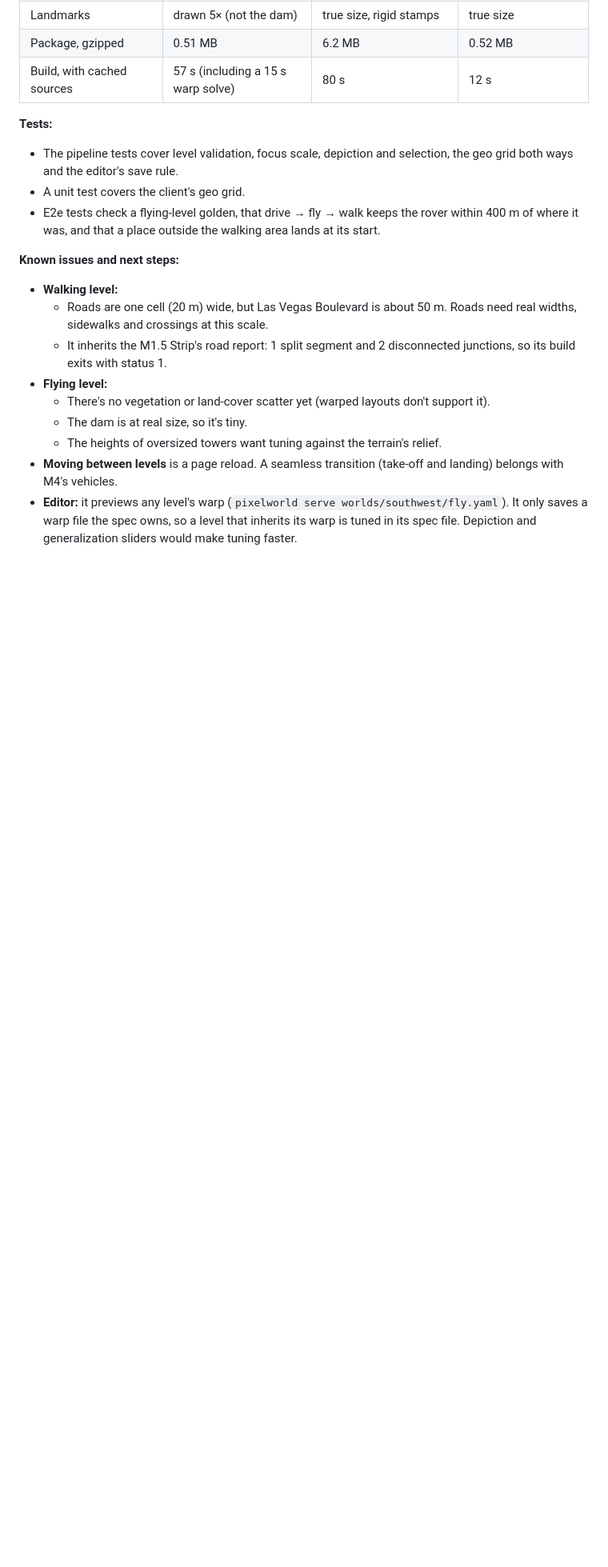
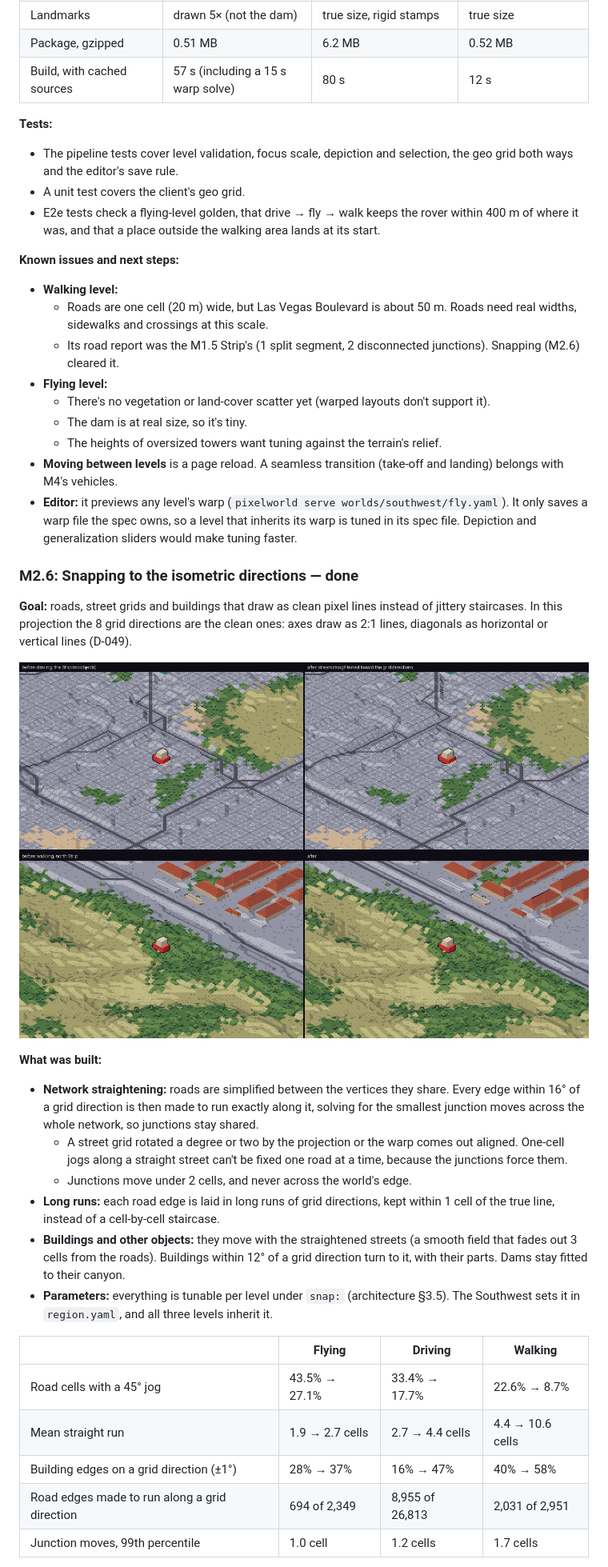
Before and after one commit to alexngai/pixelworld, a Markdown page: docs/roadmap.md, the part around one of its changes. Shown at 80% size. Rendered like a GitHub page; pictures changed too: docs/images/snap-before-after.png (added); blank space fills up the shorter version.

Commit message:
Document grid-direction snapping (D-049, M2.6)
Co-Authored-By: Claude Opus 5.5 <noreply@anthropic.com>
Claude-Session: https://claude.ai/code/session_016pwBQFgWXp1rxSxY7RsfrA

```diff
--- a/docs/roadmap.md
+++ b/docs/roadmap.md
@@ -341,10 +341,33 @@ Which drive length is right depends on vehicle speed, which M4 sets; the editor'
 **Known issues and next steps:**
 - **Walking level:**
   - Roads are one cell (20 m) wide, but Las Vegas Boulevard is about 50 m. Roads need real widths, sidewalks and crossings at this scale.
-  - It inherits the M1.5 Strip's road report: 1 split segment and 2 disconnected junctions, so its build exits with status 1.
+  - Its road report was the M1.5 Strip's (1 split segment, 2 disconnected junctions). Snapping (M2.6) cleared it.
 - **Flying level:**
   - There's no vegetation or land-cover scatter yet (warped layouts don't support it).
   - The dam is at real size, so it's tiny.
   - The heights of oversized towers want tuning against the terrain's relief.
 - **Moving between levels** is a page reload. A seamless transition (take-off and landing) belongs with M4's vehicles.
 - **Editor:** it previews any level's warp (`pixelworld serve worlds/southwest/fly.yaml`). It only saves a warp file the spec owns, so a level that inherits its warp is tuned in its spec file. Depiction and generalization sliders would make tuning faster.
+
+### M2.6: Snapping to the isometric directions — done
+
+**Goal:** roads, street grids and buildings that draw as clean pixel lines instead of jittery staircases. In this projection the 8 grid directions are the clean ones: axes draw as 2:1 lines, diagonals as horizontal or vertical lines (D-049).
+
+![Before and after snapping: the Strip on the driving level, and the north Strip on the walking level](images/snap-before-after.png)
+
+**What was built:**
+- **Network straightening:** roads are simplified between the vertices they share. Every edge within 16° of a grid direction is then made to run exactly along it, solving for the smallest junction moves across the whole network, so junctions stay shared.
+  - A street grid rotated a degree or two by the projection or the warp comes out aligned. One-cell jogs along a straight street can't be fixed one road at a time, because the junctions force them.
+  - Junctions move under 2 cells, and never across the world's edge.
+- **Long runs:** each road edge is laid in long runs of grid directions, kept within 1 cell of the true line, instead of a cell-by-cell staircase.
+- **Buildings and other objects:** they move with the straightened streets (a smooth field that fades out 3 cells from the roads). Buildings within 12° of a grid direction turn to it, with their parts. Dams stay fitted to their canyon.
+- **Parameters:** everything is tunable per level under `snap:` (architecture §3.5). The Southwest sets it in `region.yaml`, and all three levels inherit it.
+
+| | Flying | Driving | Walking |
+|---|---|---|---|
+| Road cells with a 45° jog | 43.5% → 27.1% | 33.4% → 17.7% | 22.6% → 8.7% |
+| Mean straight run | 1.9 → 2.7 cells | 2.7 → 4.4 cells | 4.4 → 10.6 cells |
+| Building edges on a grid direction (±1°) | 28% → 37% | 16% → 47% | 40% → 58% |
+| Road edges made to run along a grid direction | 694 of 2,349 | 8,955 of 26,813 | 2,031 of 2,951 |
+| Junction moves, 99th percentile | 1.0 cell | 1.2 cells | 1.7 cells |
+
```
Also changed, not shown: other parts of docs/roadmap.md (+8 -0 lines), docs/architecture.md (+5 -0 lines), docs/decisions.md (+12 -0 lines).
